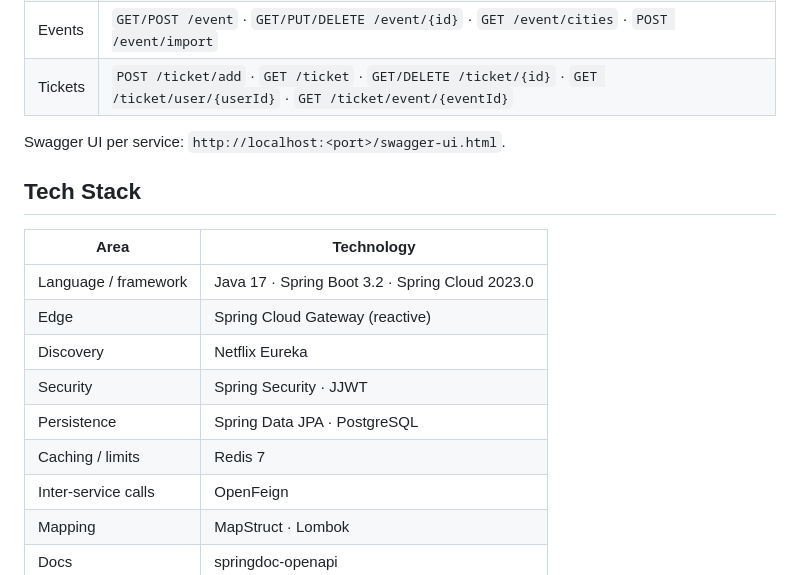
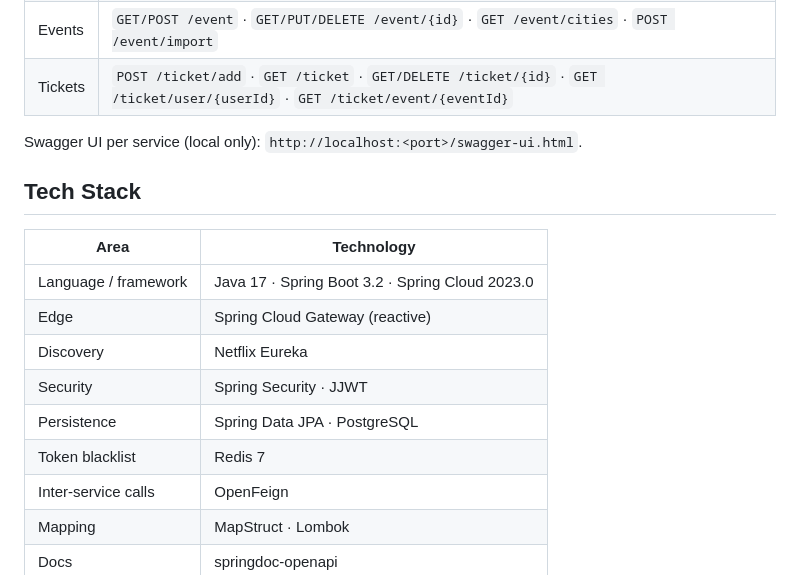
Before and after one commit to codevivus/mingle, a Markdown page: README.md, the part around one of its changes. GitHub-like rendering.

```diff
--- a/README.md
+++ b/README.md
@@ -56,7 +56,7 @@ All requests go through the gateway at `http://localhost:8080`.
 | Events | `GET/POST /event` · `GET/PUT/DELETE /event/{id}` · `GET /event/cities` · `POST /event/import` |
 | Tickets | `POST /ticket/add` · `GET /ticket` · `GET/DELETE /ticket/{id}` · `GET /ticket/user/{userId}` · `GET /ticket/event/{eventId}` |
 
-Swagger UI per service: `http://localhost:<port>/swagger-ui.html`.
+Swagger UI per service (local only): `http://localhost:<port>/swagger-ui.html`.
 
 ## Tech Stack
 
@@ -67,7 +67,7 @@ Swagger UI per service: `http://localhost:<port>/swagger-ui.html`.
 | Discovery | Netflix Eureka |
 | Security | Spring Security · JJWT |
 | Persistence | Spring Data JPA · PostgreSQL |
-| Caching / limits | Redis 7 |
+| Token blacklist | Redis 7 |
 | Inter-service calls | OpenFeign |
 | Mapping | MapStruct · Lombok |
 | Docs | springdoc-openapi |
```
Also changed, not shown: other parts of README.md (+6 -7 lines), docs/screenshots/architecture.png, 9 other files.
